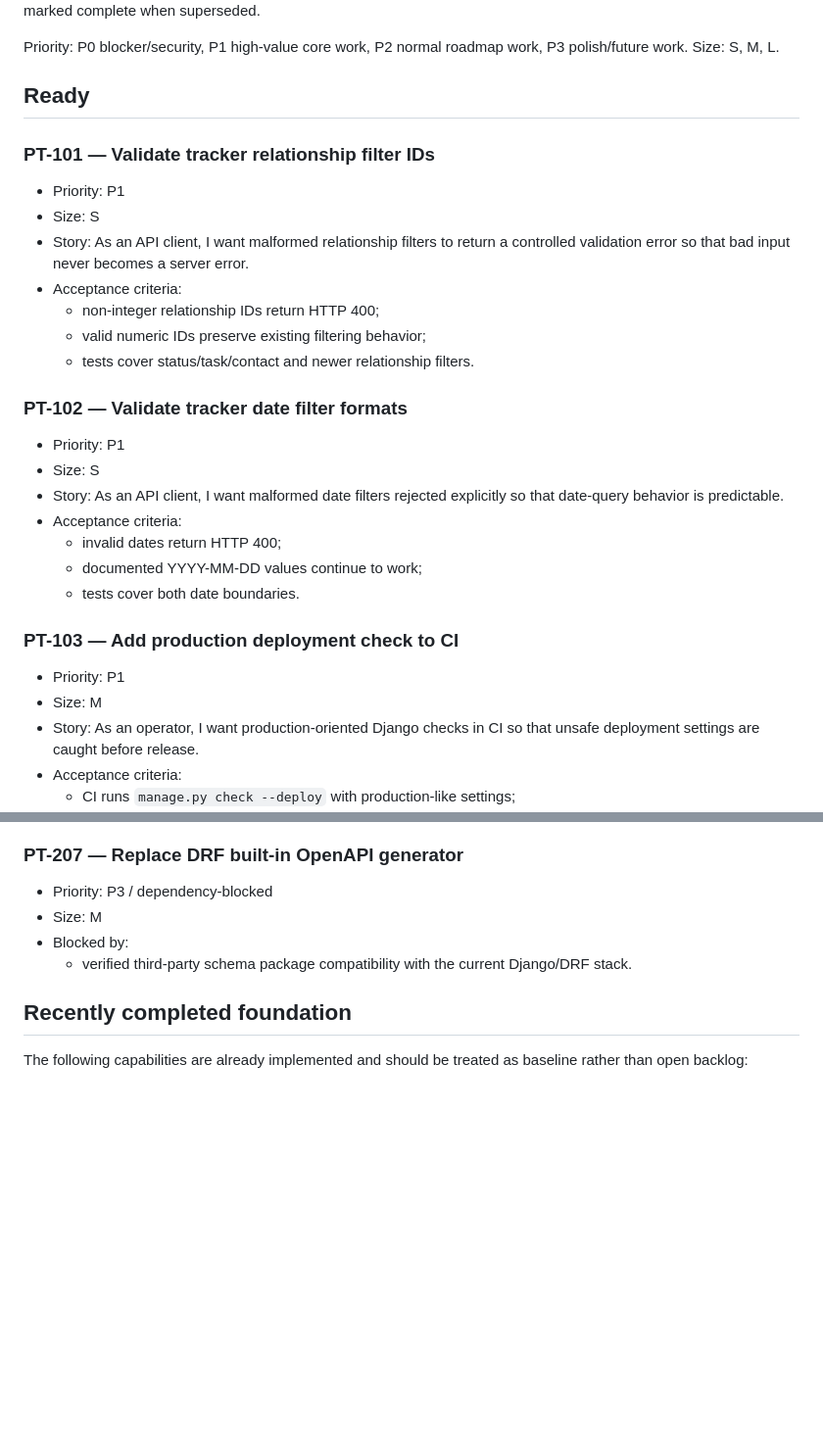
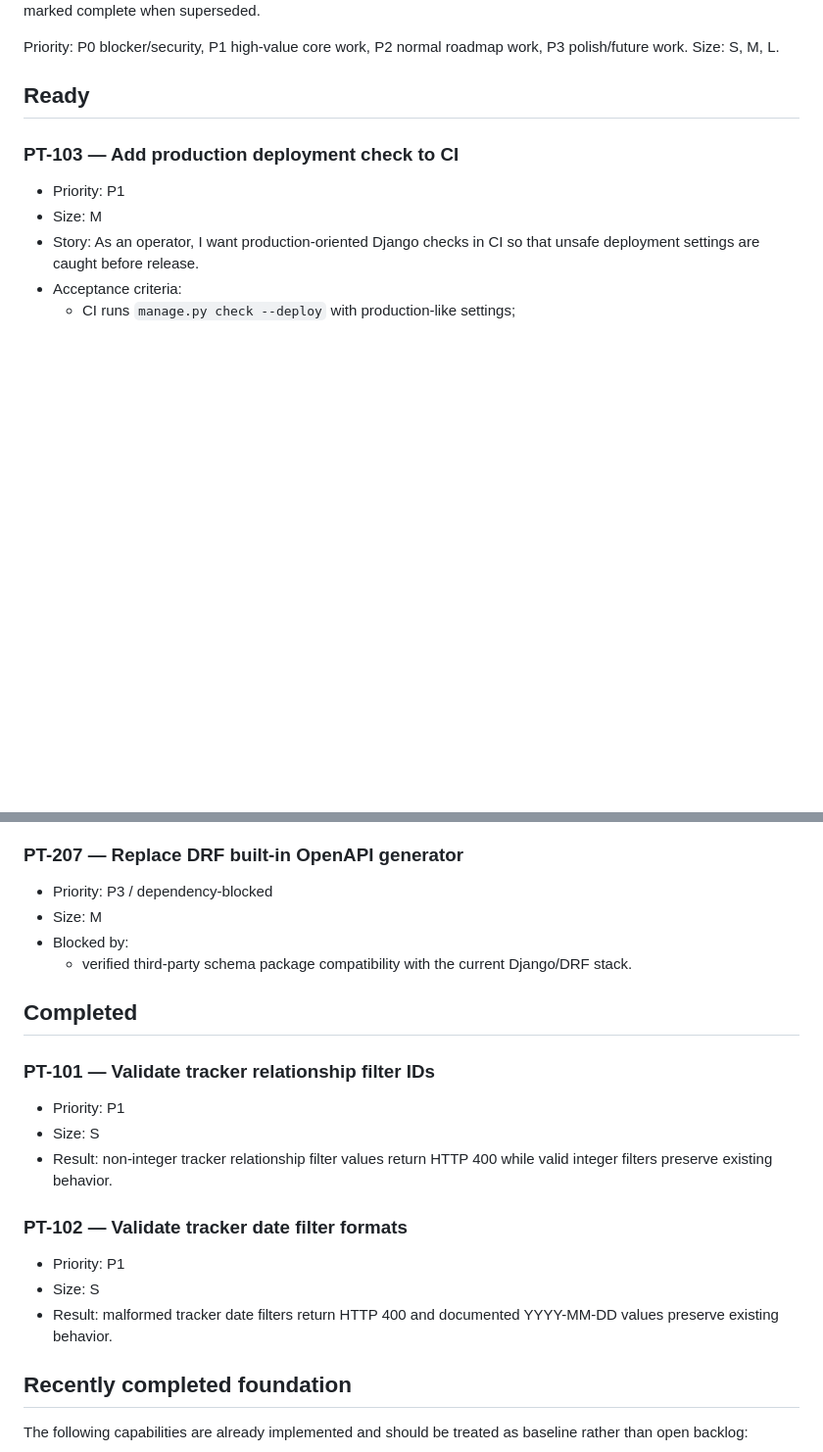
Before and after one commit to drakeg/project_tracker, a Markdown page: docs/BACKLOG.md, 2 parts joined by grey strips. Shown at 98% size. Rendered like a GitHub page; blank space fills up the shorter version.

Commit message:
Mark Sprint B validation stories complete

```diff
--- a/docs/BACKLOG.md
+++ b/docs/BACKLOG.md
@@ -7,26 +7,6 @@ Priority: P0 blocker/security, P1 high-value core work, P2 normal roadmap work,
 P3 polish/future work. Size: S, M, L.
 
 ## Ready
-
-### PT-101 — Validate tracker relationship filter IDs
-- Priority: P1
-- Size: S
-- Story: As an API client, I want malformed relationship filters to return a
-  controlled validation error so that bad input never becomes a server error.
-- Acceptance criteria:
-  - non-integer relationship IDs return HTTP 400;
-  - valid numeric IDs preserve existing filtering behavior;
-  - tests cover status/task/contact and newer relationship filters.
-
-### PT-102 — Validate tracker date filter formats
-- Priority: P1
-- Size: S
-- Story: As an API client, I want malformed date filters rejected explicitly so
-  that date-query behavior is predictable.
-- Acceptance criteria:
-  - invalid dates return HTTP 400;
-  - documented YYYY-MM-DD values continue to work;
-  - tests cover both date boundaries.
 
 ### PT-103 — Add production deployment check to CI
 - Priority: P1
@@ -122,6 +102,20 @@ P3 polish/future work. Size: S, M, L.
   - verified third-party schema package compatibility with the current
     Django/DRF stack.
 
+## Completed
+
+### PT-101 — Validate tracker relationship filter IDs
+- Priority: P1
+- Size: S
+- Result: non-integer tracker relationship filter values return HTTP 400 while
+  valid integer filters preserve existing behavior.
+
+### PT-102 — Validate tracker date filter formats
+- Priority: P1
+- Size: S
+- Result: malformed tracker date filters return HTTP 400 and documented
+  YYYY-MM-DD values preserve existing behavior.
+
 ## Recently completed foundation
 
 The following capabilities are already implemented and should be treated as
```
